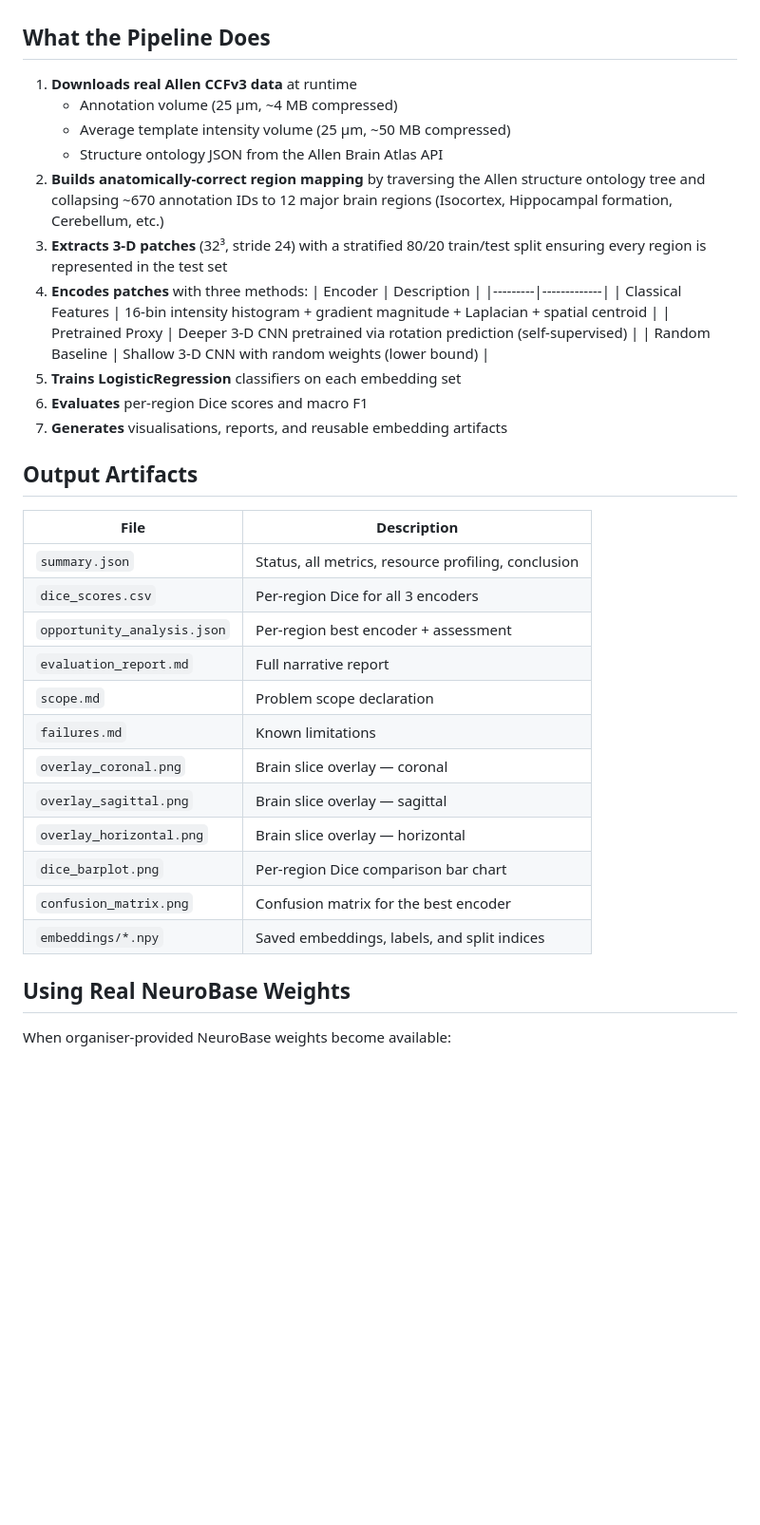
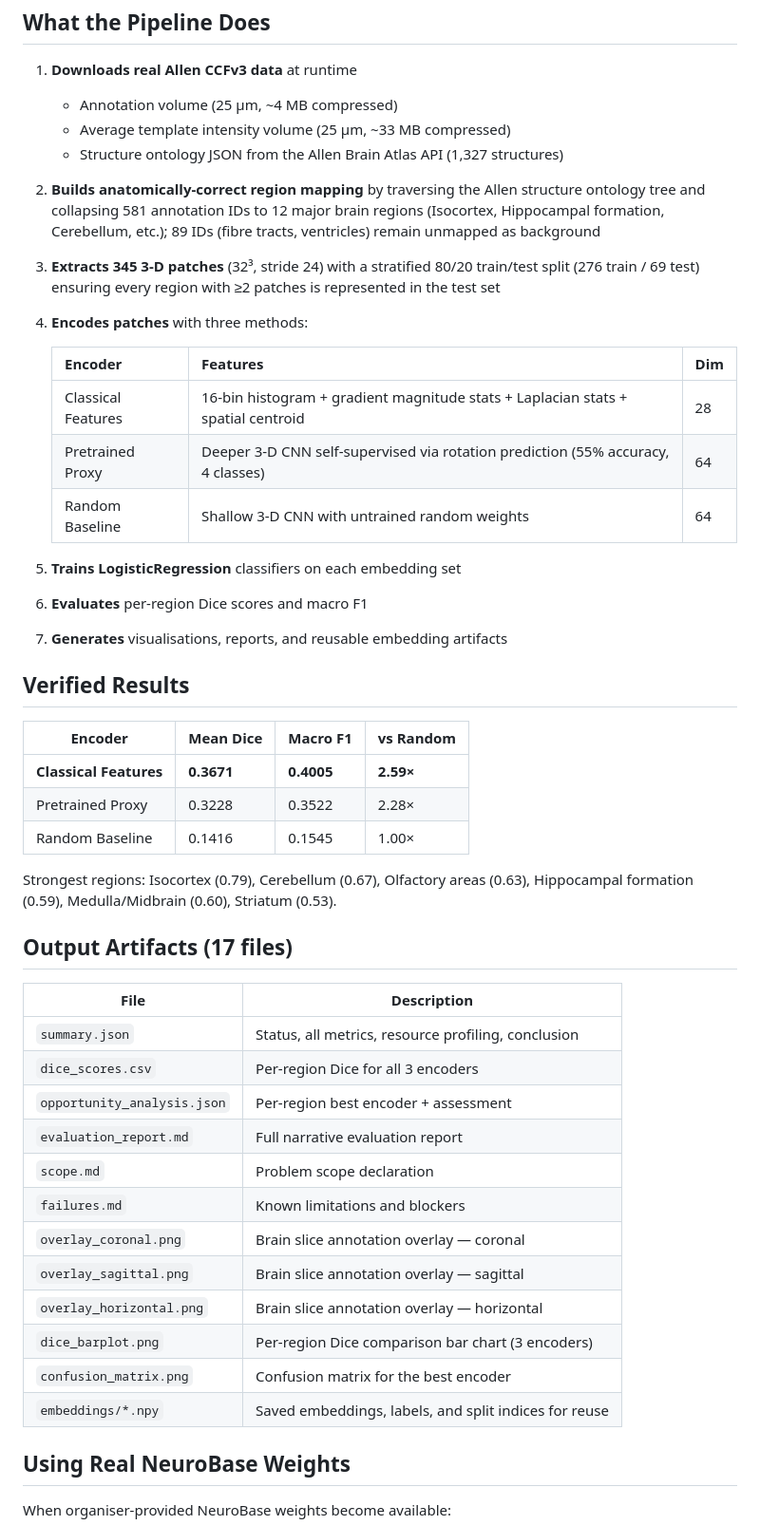
Before and after one commit to codeocean/challenges-capsules, a Markdown page: code/README.md, the part around one of its changes. Shown at 95% size. Rendered like a GitHub page; blank space fills up the shorter version.

```diff
--- a/code/README.md
+++ b/code/README.md
@@ -11,39 +11,54 @@ weights are provided they plug in automatically.
 
 1. **Downloads real Allen CCFv3 data** at runtime
    - Annotation volume (25 µm, ~4 MB compressed)
-   - Average template intensity volume (25 µm, ~50 MB compressed)
-   - Structure ontology JSON from the Allen Brain Atlas API
+   - Average template intensity volume (25 µm, ~33 MB compressed)
+   - Structure ontology JSON from the Allen Brain Atlas API (1,327 structures)
 2. **Builds anatomically-correct region mapping** by traversing the Allen
-   structure ontology tree and collapsing ~670 annotation IDs to 12 major
-   brain regions (Isocortex, Hippocampal formation, Cerebellum, etc.)
-3. **Extracts 3-D patches** (32³, stride 24) with a stratified 80/20
-   train/test split ensuring every region is represented in the test set
+   structure ontology tree and collapsing 581 annotation IDs to 12 major
+   brain regions (Isocortex, Hippocampal formation, Cerebellum, etc.);
+   89 IDs (fibre tracts, ventricles) remain unmapped as background
+3. **Extracts 345 3-D patches** (32³, stride 24) with a stratified 80/20
+   train/test split (276 train / 69 test) ensuring every region with ≥2
+   patches is represented in the test set
 4. **Encodes patches** with three methods:
-   | Encoder | Description |
-   |---------|-------------|
-   | Classical Features | 16-bin intensity histogram + gradient magnitude + Laplacian + spatial centroid |
-   | Pretrained Proxy | Deeper 3-D CNN pretrained via rotation prediction (self-supervised) |
-   | Random Baseline | Shallow 3-D CNN with random weights (lower bound) |
+
+   | Encoder | Features | Dim |
+   |---------|----------|-----|
+   | Classical Features | 16-bin histogram + gradient magnitude stats + Laplacian stats + spatial centroid | 28 |
+   | Pretrained Proxy | Deeper 3-D CNN self-supervised via rotation prediction (55% accuracy, 4 classes) | 64 |
+   | Random Baseline | Shallow 3-D CNN with untrained random weights | 64 |
+
 5. **Trains LogisticRegression** classifiers on each embedding set
 6. **Evaluates** per-region Dice scores and macro F1
 7. **Generates** visualisations, reports, and reusable embedding artifacts
 
-## Output Artifacts
+## Verified Results
+
+| Encoder | Mean Dice | Macro F1 | vs Random |
+|---------|-----------|----------|-----------|
+| **Classical Features** | **0.3671** | **0.4005** | **2.59×** |
+| Pretrained Proxy | 0.3228 | 0.3522 | 2.28× |
+| Random Baseline | 0.1416 | 0.1545 | 1.00× |
+
+Strongest regions: Isocortex (0.79), Cerebellum (0.67), Olfactory areas (0.63),
+Hippocampal formation (0.59), Medulla/Midbrain (0.60), Striatum (0.53).
+
+## Output Artifacts (17 files)
 
 | File | Description |
 |------|-------------|
 | `summary.json` | Status, all metrics, resource profiling, conclusion |
 | `dice_scores.csv` | Per-region Dice for all 3 encoders |
 | `opportunity_analysis.json` | Per-region best encoder + assessment |
-| `evaluation_report.md` | Full narrative report |
+| `evaluation_report.md` | Full narrative evaluation report |
 | `scope.md` | Problem scope declaration |
-| `failures.md` | Known limitations |
-| `overlay_coronal.png` | Brain slice overlay — coronal |
-| `overlay_sagittal.png` | Brain slice overlay — sagittal |
-| `overlay_horizontal.png` | Brain slice overlay — horizontal |
-| `dice_barplot.png` | Per-region Dice comparison bar chart |
+| `failures.md` | Known limitations and blockers |
+| `overlay_coronal.png` | Brain slice annotation overlay — coronal |
+| `overlay_sagittal.png` | Brain slice annotation overlay — sagittal |
+| `overlay_horizontal.png` | Brain slice annotation overlay — horizontal |
+| `dice_barplot.png` | Per-region Dice comparison bar chart (3 encoders) |
 | `confusion_matrix.png` | Confusion matrix for the best encoder |
-| `embeddings/*.npy` | Saved embeddings, labels, and split indices |
+| `embeddings/*.npy` | Saved embeddings, labels, and split indices for reuse |
 
 ## Using Real NeuroBase Weights
 
```
Also changed, not shown: other parts of code/README.md (+62 -5 lines).
